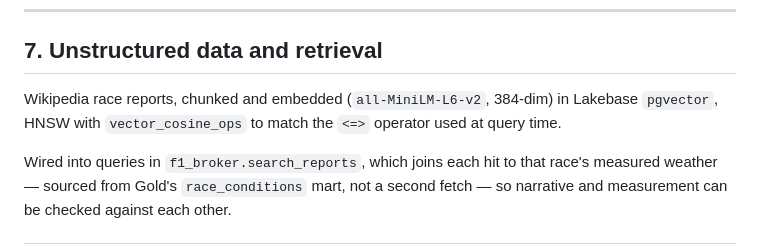
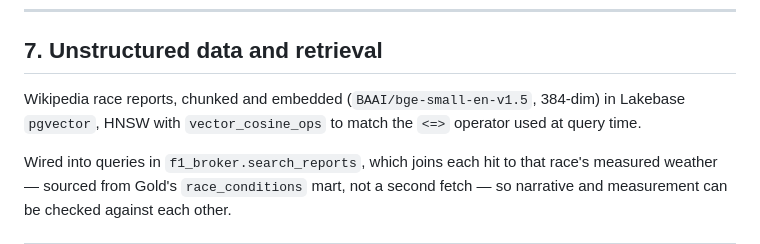
Before and after one commit to abhibastia/f1-intelligence-copilot, a Markdown page: README.md, the part around the change. GitHub-like rendering.

```diff
--- a/README.md
+++ b/README.md
@@ -411,9 +411,9 @@ detail — including the guardrail examples — in
 
 ## 7. Unstructured data and retrieval
 
-Wikipedia race reports, chunked and embedded (`all-MiniLM-L6-v2`, 384-dim) in
-Lakebase `pgvector`, HNSW with `vector_cosine_ops` to match the `<=>` operator
-used at query time.
+Wikipedia race reports, chunked and embedded (`BAAI/bge-small-en-v1.5`,
+384-dim) in Lakebase `pgvector`, HNSW with `vector_cosine_ops` to match the
+`<=>` operator used at query time.
 
 Wired into queries in `f1_broker.search_reports`, which joins each hit to that
 race's measured weather — sourced from Gold's `race_conditions` mart, not a
```
Also changed, not shown: docs/screenshots/app-search.png (added), 11 other files.
